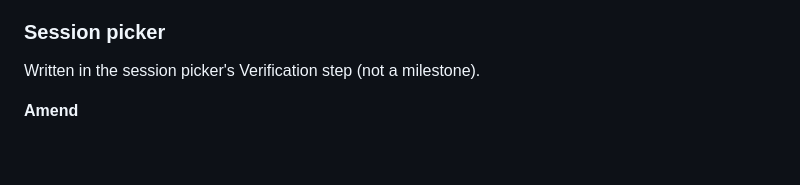
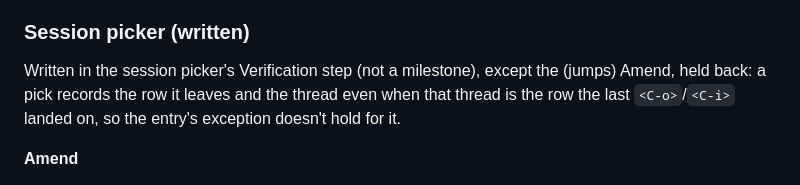
Before and after one commit to felixpherry/orb, a Markdown page: docs/roadmap.md, the part around the change. GitHub-like rendering; blank space fills up the shorter version.

```diff
--- a/docs/roadmap.md
+++ b/docs/roadmap.md
@@ -739,9 +739,9 @@ Written in incognito's Verification step (not a milestone).
 - ``(incognito) `␣n` doesn't list orb's `Incognito` project.``
 - ``(incognito) Incognito threads settle, delete, rename and resume like any other thread.``
 
-### Session picker
+### Session picker (written)
 
-Written in the session picker's Verification step (not a milestone).
+Written in the session picker's Verification step (not a milestone), except the (jumps) Amend, held back: a pick records the row it leaves and the thread even when that thread is the row the last `<C-o>`/`<C-i>` landed on, so the entry's exception doesn't hold for it.
 
 **Amend**
 - ``(keybinds) While attached, every key goes to Claude except `<C-\>`, which returns to the dashboard, `<C-h>`, which focuses the sidebar and leaves the Claude pane shown, or does nothing while the sidebar is hidden, `<C-b>`, which hides or shows the sidebar and keeps the keys in the pane, `<C-Right>`/`<C-Left>`, which resize the pane as on the dashboard, and `<C-o>`/`<C-i>`, which move through the jump list.`` → ``(keybinds) While attached, every key goes to Claude except `<C-\>`, which returns to the dashboard, `<C-h>`, which focuses the sidebar and leaves the Claude pane shown, or does nothing while the sidebar is hidden, `<C-b>`, which hides or shows the sidebar and keeps the keys in the pane, `<C-Right>`/`<C-Left>`, which resize the pane as on the dashboard, `<C-o>`/`<C-i>`, which move through the jump list, and `<C-Space>`, which opens the session picker.``
```
Also changed, not shown: .agents/RECORD.md (+11 -3 lines).
